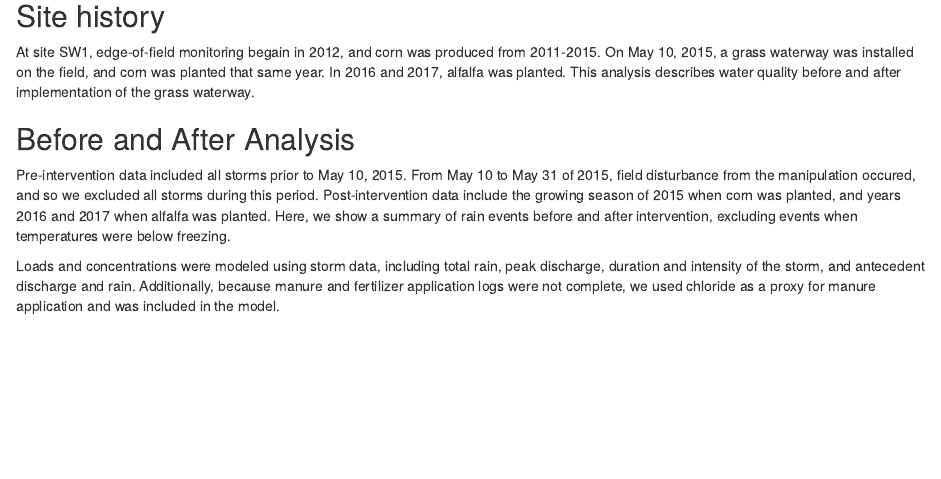
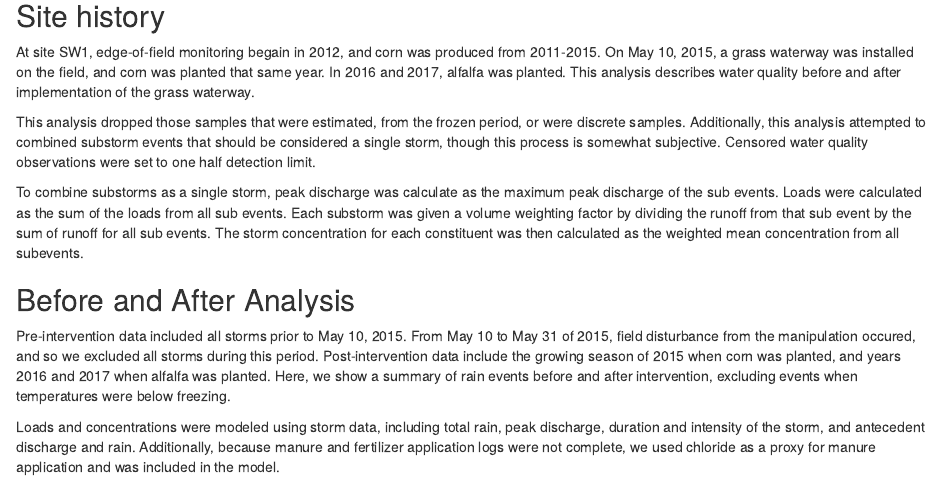
Before and after one commit to limnoliver/GLRIeof, an R Markdown document (scripts/4_visualize/sw1_report.Rmd): the page in a window 1100 px wide, from 190 px down. Rendered offline with R 4.5, knitr and Pandoc, with nearby package versions; the code chunks are not run, so their results and figures are left out.

Commit message:
Added text describing processing steps to keep track of methods.

````diff
--- a/scripts/4_visualize/sw1_report.Rmd
+++ b/scripts/4_visualize/sw1_report.Rmd
@@ -26,6 +26,15 @@ At site SW1, edge-of-field monitoring begain in 2012, and corn was produced from
 waterway was installed on the field, and corn was planted that same year. In 2016 and 2017, alfalfa was planted. This analysis describes
 water quality before and after implementation of the grass waterway.
 
+This analysis dropped those samples that were estimated, from the frozen period, or were discrete samples. Additionally,
+this analysis attempted to combined substorm events that should be considered a single storm, though this process is somewhat
+subjective. Censored water quality observations were set to one half detection limit.
+
+To combine substorms as a single storm, peak discharge was calculate as the maximum peak discharge of the sub events. Loads were
+calculated as the sum of the loads from all sub events. Each substorm was given a volume weighting factor by dividing the runoff from
+that sub event by the sum of runoff for all sub events. The storm concentration for each constituent was then calculated as the weighted
+mean concentration from all subevents.
+
 
 ```{r timeline, echo=FALSE, warning=FALSE, fig.cap=paste('Timeline for site SW1, including plantings and field activity.')}
 timeline(cleaned.timeline, timeline.events, text.size = 6, event.col = 'date', event.label.col = 'activity_group', event.above = FALSE) +
````
